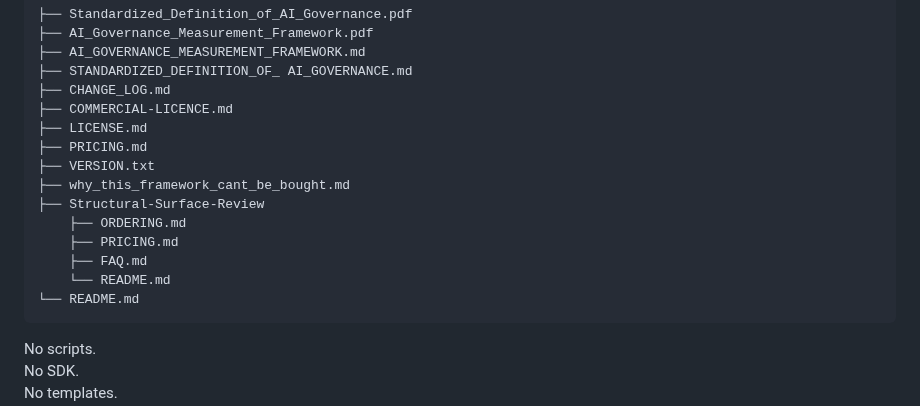
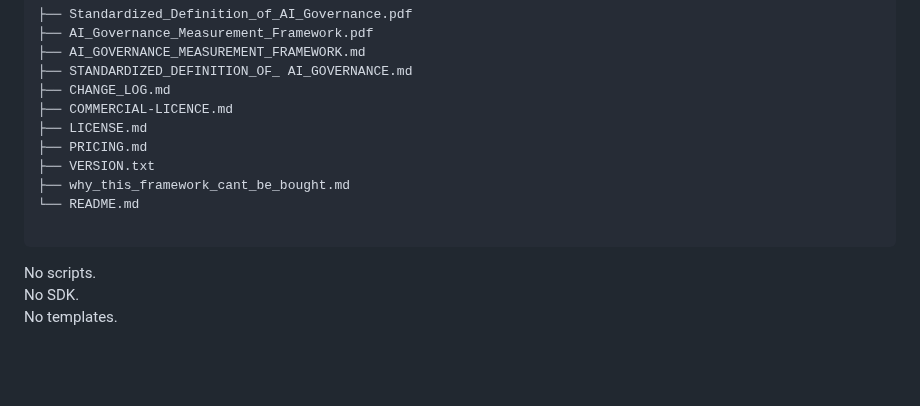
Before and after one commit to russell-parrott/Standardized-Definition-of-AI-Governance, a Markdown page: README.md, the part around the change. Rendered like a GitHub page; blank space fills up the shorter version.

````diff
--- a/README.md
+++ b/README.md
@@ -135,12 +135,8 @@ Further detail on the standards that underpin these readings is available at:
 ├── PRICING.md
 ├── VERSION.txt
 ├── why_this_framework_cant_be_bought.md
-├── Structural-Surface-Review
-    ├── ORDERING.md
-    ├── PRICING.md
-    ├── FAQ.md
-    └── README.md
 └── README.md
+
 ```
 No scripts.
 No SDK.
````
